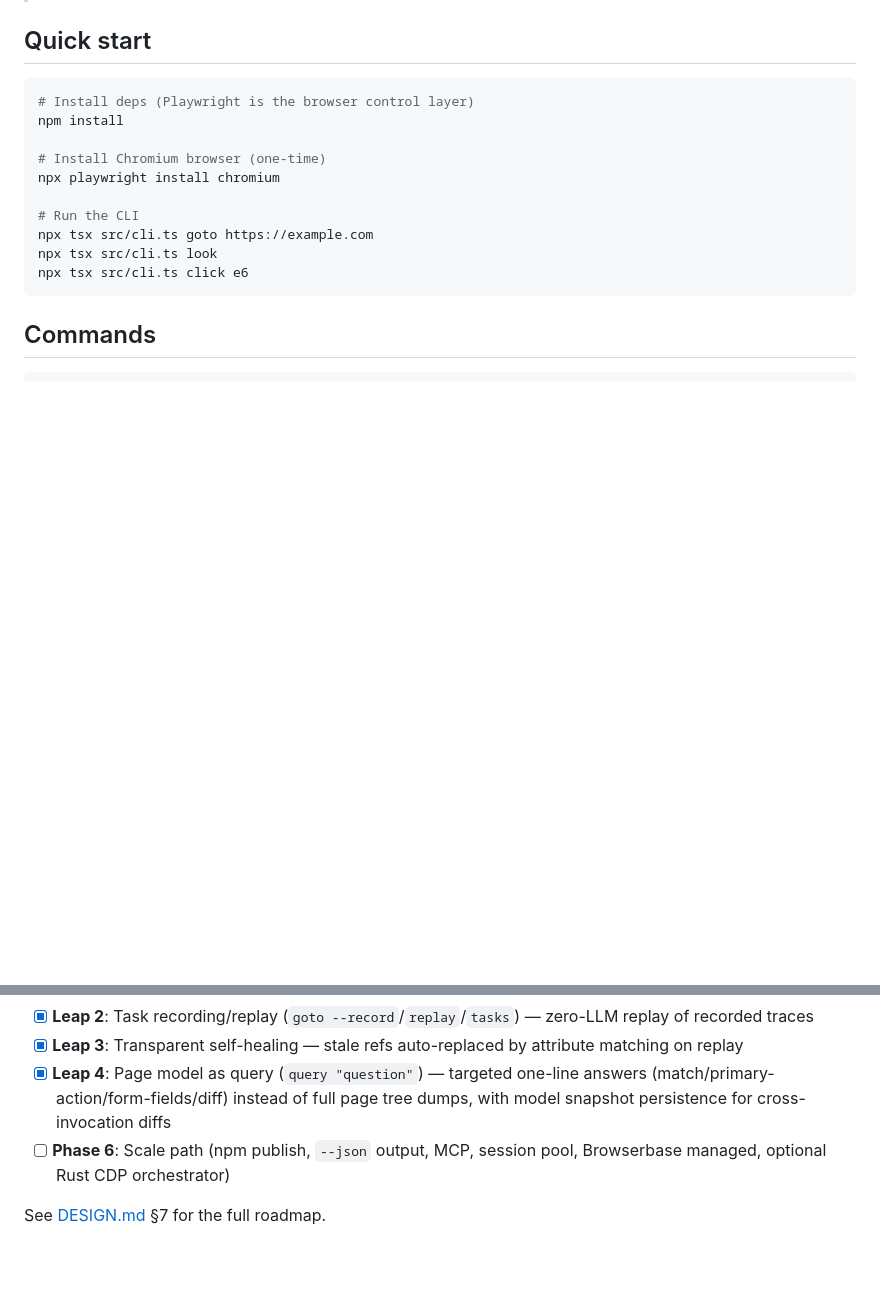
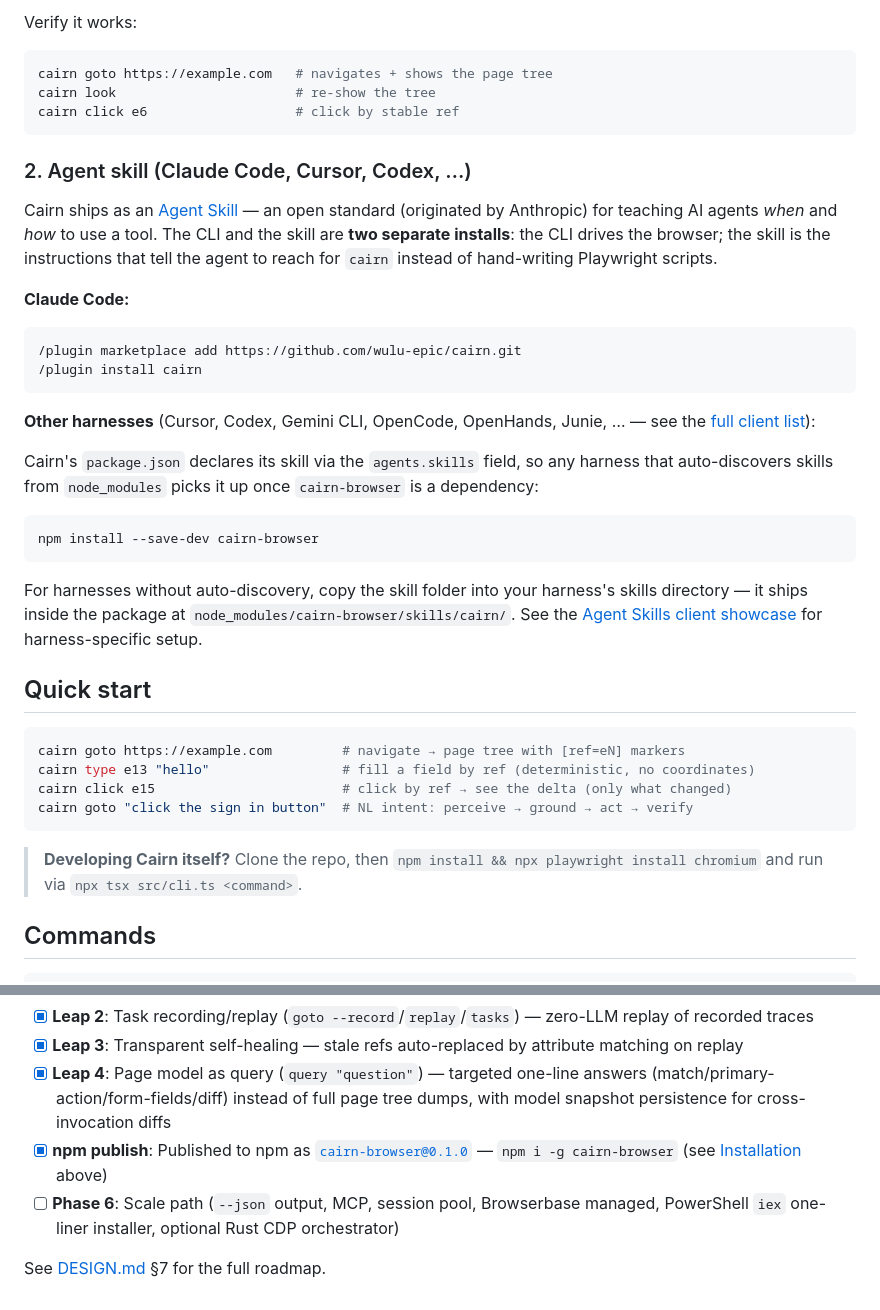
Before and after one commit to wulu-epic/cairn, a Markdown page: README.md, 2 parts joined by grey strips. Rendered like a GitHub page; blank space fills up the shorter version.

Commit message:
docs: add Installation guide (CLI via npm + agent skill install for Claude Code & other harnesses)
- Replace dev-only Quick start with end-user Installation section:
  1. CLI: npm i -g cairn-browser + npx playwright install chromium
  2. Agent skill: Claude Code plugin marketplace + agentskills.io standard
     for other harnesses (Cursor, Codex, Gemini CLI, OpenCode, etc.)
- Add Quick start with first commands (cairn goto/type/click/NL intent)
- Update roadmap: mark npm publish as done, add PowerShell iex installer
  as a future Phase 6 item

````diff
--- a/README.md
+++ b/README.md
@@ -7,17 +21,40 @@ An agent-first browser testing tool — optimized for LLM agents, not test scrip
+Verify it works:
+```bash
+cairn goto https://example.com   # navigates + shows the page tree
+cairn look                       # re-show the tree
+cairn click e6                   # click by stable ref
+```
+
+### 2. Agent skill (Claude Code, Cursor, Codex, …)
+
+Cairn ships as an [Agent Skill](https://agentskills.io) — an open standard (originated by Anthropic) for teaching AI agents *when* and *how* to use a tool. The CLI and the skill are **two separate installs**: the CLI drives the browser; the skill is the instructions that tell the agent to reach for `cairn` instead of hand-writing Playwright scripts.
+
+**Claude Code:**
+```
+/plugin marketplace add https://github.com/wulu-epic/cairn.git
+/plugin install cairn
+```
+
+**Other harnesses** (Cursor, Codex, Gemini CLI, OpenCode, OpenHands, Junie, … — see the [full client list](https://agentskills.io/clients)):
+
+Cairn's `package.json` declares its skill via the `agents.skills` field, so any harness that auto-discovers skills from `node_modules` picks it up once `cairn-browser` is a dependency:
+
+```bash
+npm install --save-dev cairn-browser
+```
+
+For harnesses without auto-discovery, copy the skill folder into your harness's skills directory — it ships inside the package at `node_modules/cairn-browser/skills/cairn/`. See the [Agent Skills client showcase](https://agentskills.io/clients) for harness-specific setup.
+
 ## Quick start
 
 ```bash
-# Install deps (Playwright is the browser control layer)
-npm install
+cairn goto https://example.com         # navigate → page tree with [ref=eN] markers
+cairn type e13 "hello"                 # fill a field by ref (deterministic, no coordinates)
+cairn click e15                        # click by ref → see the delta (only what changed)
+cairn goto "click the sign in button"  # NL intent: perceive → ground → act → verify
+```
 
-# Install Chromium browser (one-time)
-npx playwright install chromium
-
-# Run the CLI
-npx tsx src/cli.ts goto https://example.com
-npx tsx src/cli.ts look
-npx tsx src/cli.ts click e6
-```
+> **Developing Cairn itself?** Clone the repo, then `npm install && npx playwright install chromium` and run via `npx tsx src/cli.ts <command>`.
 
 ## Commands
 
@@ -162,6 +199,7 @@ npx tsx src/cli.ts goto https://example.com --steel
 - [x] **Leap 2**: Task recording/replay (`goto --record`/`replay`/`tasks`) — zero-LLM replay of recorded traces
 - [x] **Leap 3**: Transparent self-healing — stale refs auto-replaced by attribute matching on replay
 - [x] **Leap 4**: Page model as query (`query "question"`) — targeted one-line answers (match/primary-action/form-fields/diff) instead of full page tree dumps, with model snapshot persistence for cross-invocation diffs
-- [ ] **Phase 6**: Scale path (npm publish, `--json` output, MCP, session pool, Browserbase managed, optional Rust CDP orchestrator)
+- [x] **npm publish**: Published to npm as [`cairn-browser@0.1.0`](https://www.npmjs.com/package/cairn-browser) — `npm i -g cairn-browser` (see [Installation](#installation) above)
+- [ ] **Phase 6**: Scale path (`--json` output, MCP, session pool, Browserbase managed, PowerShell `iex` one-liner installer, optional Rust CDP orchestrator)
 
 See [DESIGN.md](docs/DESIGN.md) §7 for the full roadmap.
````
Also changed, not shown: other parts of README.md (+14 -0 lines).
